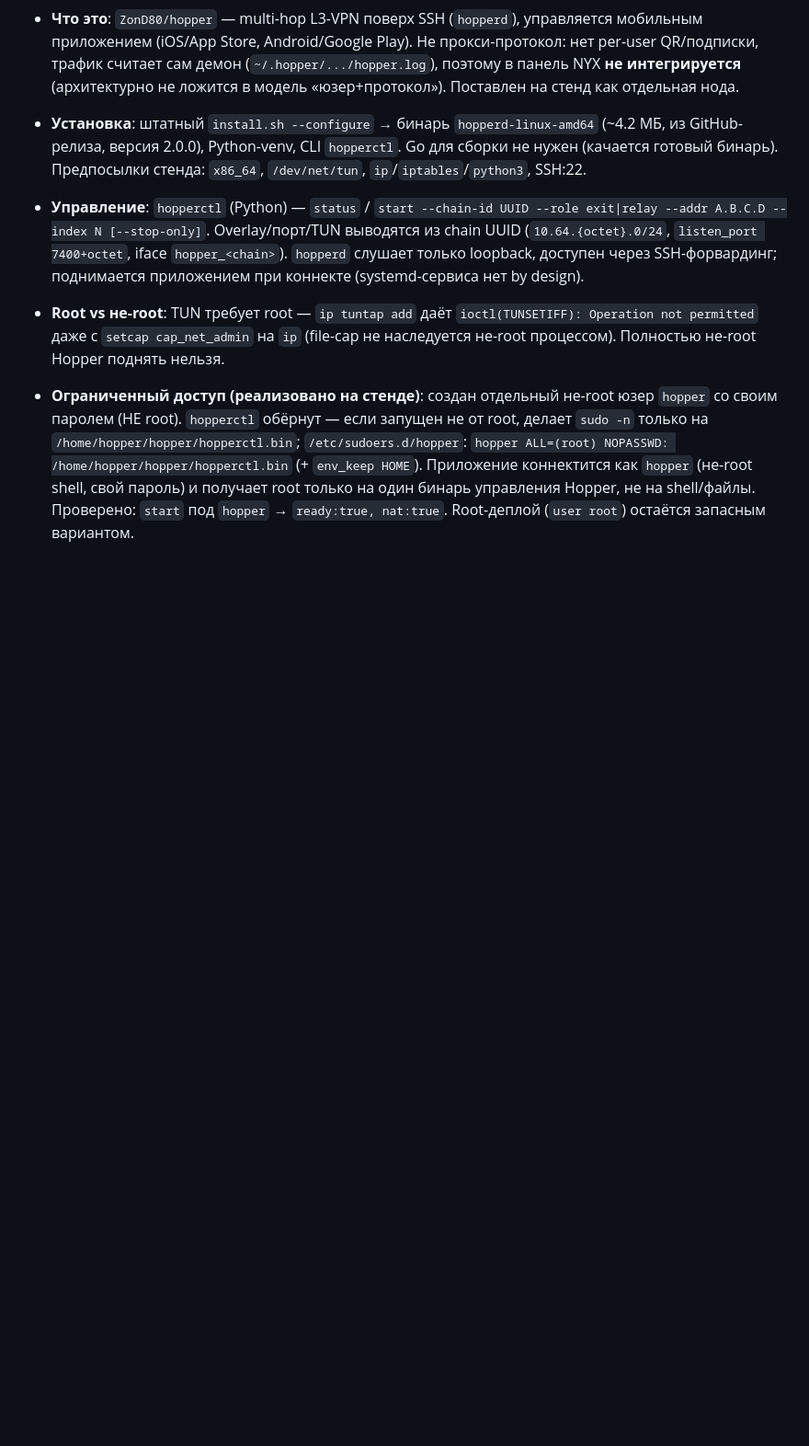
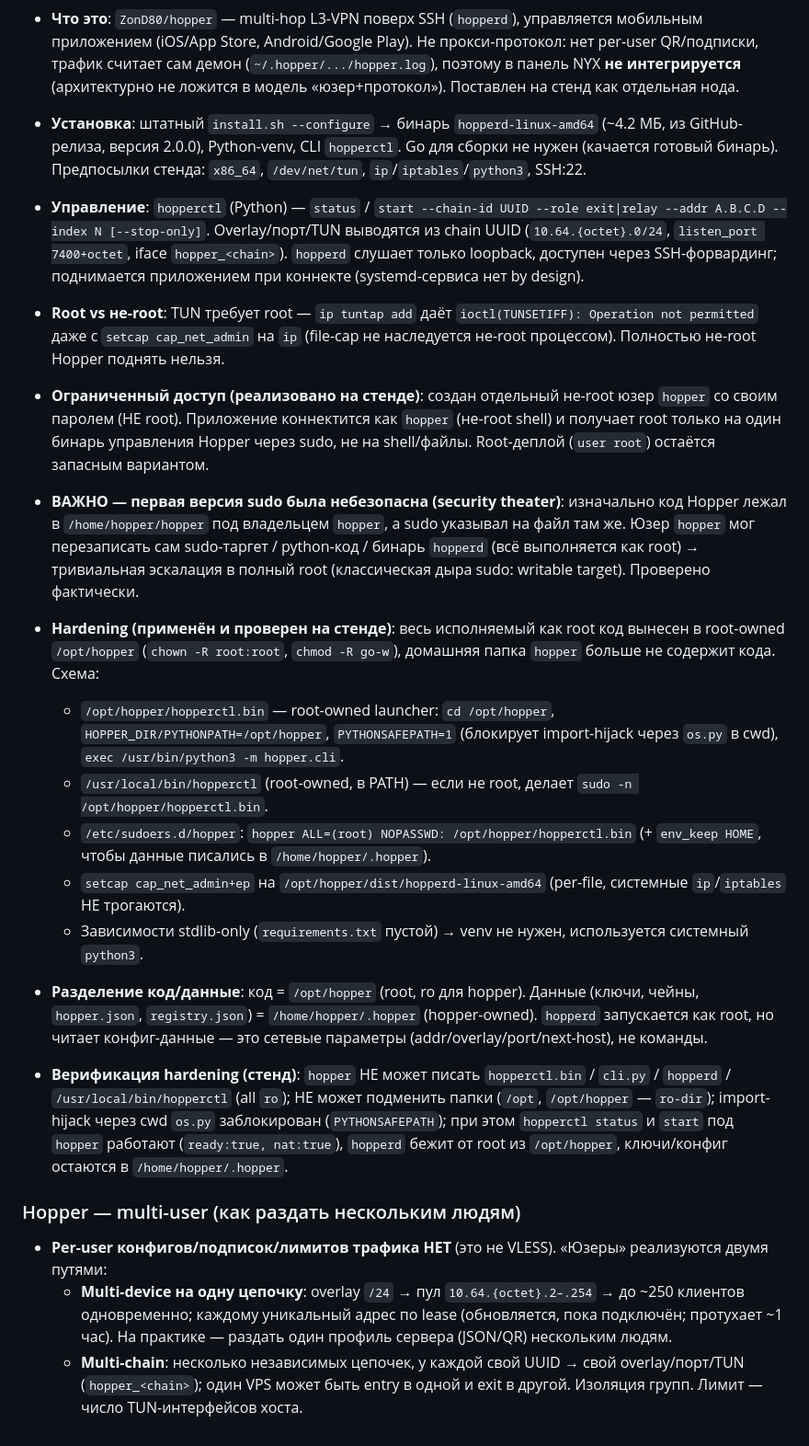
Before and after one commit to smartor777-sketch/nyxpanel, a Markdown page: docs/STATUS.md, the part around the change. Shown at 92% size. GitHub-like rendering; blank space fills up the shorter version.

Commit message:
docs: STATUS.md — Hopper hardening (root-owned /opt/hopper, real sudo limit) + multi-user model

```diff
--- a/docs/STATUS.md
+++ b/docs/STATUS.md
@@ -83,9 +83,43 @@
   Полностью не-root Hopper поднять нельзя.
 
 - **Ограниченный доступ (реализовано на стенде)**: создан отдельный не-root юзер `hopper` со своим
-  паролем (НЕ root). `hopperctl` обёрнут — если запущен не от root, делает `sudo -n` только на
-  `/home/hopper/hopper/hopperctl.bin`; `/etc/sudoers.d/hopper`:
-  `hopper ALL=(root) NOPASSWD: /home/hopper/hopper/hopperctl.bin` (+ `env_keep HOME`).
-  Приложение коннектится как `hopper` (не-root shell, свой пароль) и получает root только на один
-  бинарь управления Hopper, не на shell/файлы. Проверено: `start` под `hopper` → `ready:true,
-  nat:true`. Root-деплой (`user root`) остаётся запасным вариантом.
+  паролем (НЕ root). Приложение коннектится как `hopper` (не-root shell) и получает root только на
+  один бинарь управления Hopper через sudo, не на shell/файлы. Root-деплой (`user root`) остаётся
+  запасным вариантом.
+
+- **ВАЖНО — первая версия sudo была небезопасна (security theater)**: изначально код Hopper лежал в
+  `/home/hopper/hopper` под владельцем `hopper`, а sudo указывал на файл там же. Юзер `hopper` мог
+  перезаписать сам sudo-таргет / python-код / бинарь `hopperd` (всё выполняется как root) →
+  тривиальная эскалация в полный root (классическая дыра sudo: writable target). Проверено фактически.
+
+- **Hardening (применён и проверен на стенде)**: весь исполняемый как root код вынесен в root-owned
+  `/opt/hopper` (`chown -R root:root`, `chmod -R go-w`), домашняя папка `hopper` больше не содержит
+  кода. Схема:
+  - `/opt/hopper/hopperctl.bin` — root-owned launcher: `cd /opt/hopper`, `HOPPER_DIR/PYTHONPATH=/opt/hopper`,
+    `PYTHONSAFEPATH=1` (блокирует import-hijack через `os.py` в cwd), `exec /usr/bin/python3 -m hopper.cli`.
+  - `/usr/local/bin/hopperctl` (root-owned, в PATH) — если не root, делает `sudo -n /opt/hopper/hopperctl.bin`.
+  - `/etc/sudoers.d/hopper`: `hopper ALL=(root) NOPASSWD: /opt/hopper/hopperctl.bin` (+ `env_keep HOME`,
+    чтобы данные писались в `/home/hopper/.hopper`).
+  - `setcap cap_net_admin+ep` на `/opt/hopper/dist/hopperd-linux-amd64` (per-file, системные `ip`/`iptables`
+    НЕ трогаются).
+  - Зависимости stdlib-only (`requirements.txt` пустой) → venv не нужен, используется системный `python3`.
+
+- **Разделение код/данные**: код = `/opt/hopper` (root, ro для hopper). Данные (ключи, чейны,
+  `hopper.json`, `registry.json`) = `/home/hopper/.hopper` (hopper-owned). `hopperd` запускается как root,
+  но читает конфиг-данные — это сетевые параметры (addr/overlay/port/next-host), не команды.
+
+- **Верификация hardening (стенд)**: `hopper` НЕ может писать `hopperctl.bin` / `cli.py` / `hopperd` /
+  `/usr/local/bin/hopperctl` (all `ro`); НЕ может подменить папки (`/opt`, `/opt/hopper` — `ro-dir`);
+  import-hijack через cwd `os.py` заблокирован (`PYTHONSAFEPATH`); при этом `hopperctl status` и
+  `start` под `hopper` работают (`ready:true, nat:true`), `hopperd` бежит от root из `/opt/hopper`,
+  ключи/конфиг остаются в `/home/hopper/.hopper`.
+
+### Hopper — multi-user (как раздать нескольким людям)
+
+- **Per-user конфигов/подписок/лимитов трафика НЕТ** (это не VLESS). «Юзеры» реализуются двумя путями:
+  - **Multi-device на одну цепочку**: overlay `/24` → пул `10.64.{octet}.2–.254` → до ~250 клиентов
+    одновременно; каждому уникальный адрес по lease (обновляется, пока подключён; протухает ~1 час).
+    На практике — раздать один профиль сервера (JSON/QR) нескольким людям.
+  - **Multi-chain**: несколько независимых цепочек, у каждой свой UUID → свой overlay/порт/TUN
+    (`hopper_<chain>`); один VPS может быть entry в одной и exit в другой. Изоляция групп. Лимит —
+    число TUN-интерфейсов хоста.
```
